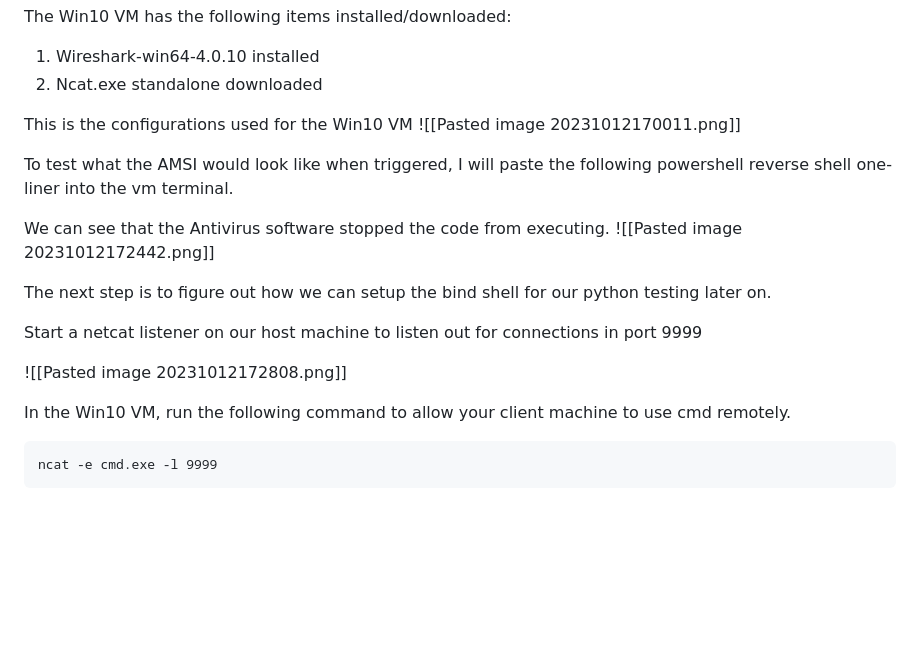
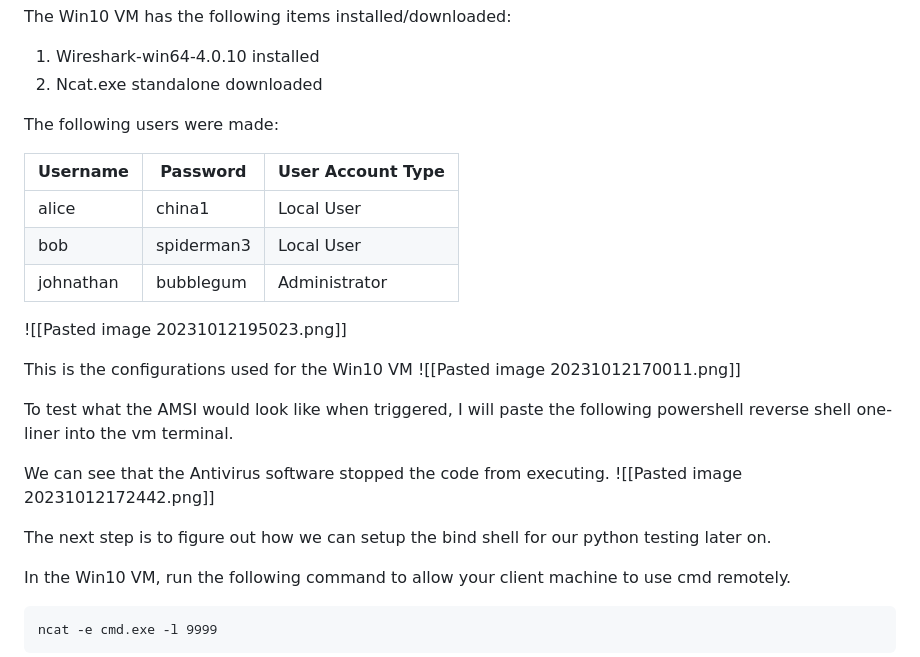
Before and after one commit to THELTG/Project-Wraith, a Markdown page: docs/Initial Testing.md, the part around the change. Rendered like a GitHub page; blank space fills up the shorter version.

Commit message:
fixed errors documentation

```diff
--- a/docs/Initial Testing.md
+++ b/docs/Initial Testing.md
@@ -12,6 +12,15 @@ The Win10 VM has the following items installed/downloaded:
 1) Wireshark-win64-4.0.10 installed
 2) Ncat.exe standalone downloaded
 
+The following users were made:
+
+| Username | Password | User Account Type |
+| ----------- | ------ | ---- |
+| alice | china1 | Local User |
+| bob | spiderman3 | Local User |
+| johnathan | bubblegum | Administrator|
+
+![[Pasted image 20231012195023.png]]
 
 This is the configurations used for the Win10 VM
 ![[Pasted image 20231012170011.png]]
@@ -21,12 +30,7 @@ To test what the AMSI would look like when triggered, I will paste the following
 We can see that the Antivirus software stopped the code from executing.
 ![[Pasted image 20231012172442.png]]
 
-
 The next step is to figure out how we can setup the bind shell for our python testing later on.
-
-Start a netcat listener on our host machine to listen out for connections in port 9999
-
-![[Pasted image 20231012172808.png]]
 
 In the Win10 VM, run the following command to allow your client machine to use cmd remotely.
 
```
Also changed, not shown: docs/.trash/software packages 1.md (renamed from docs/software packages 1.md), docs/misc/Pasted image 20231012195023.png (added), 3 other files.
